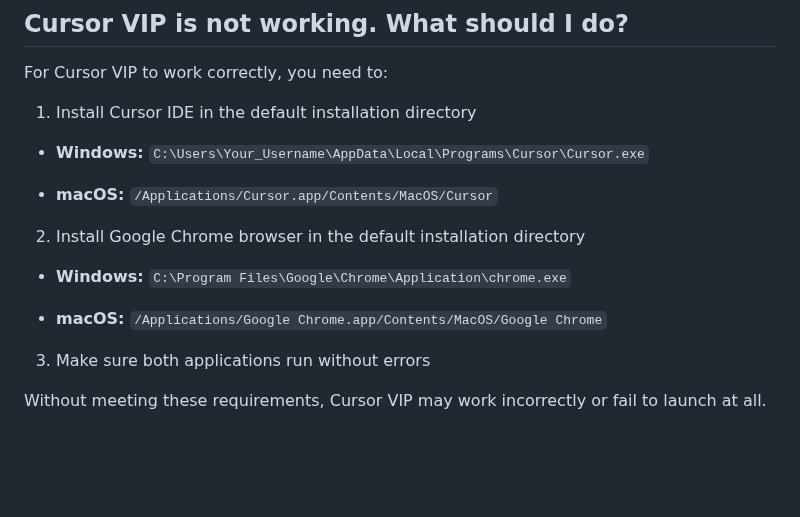
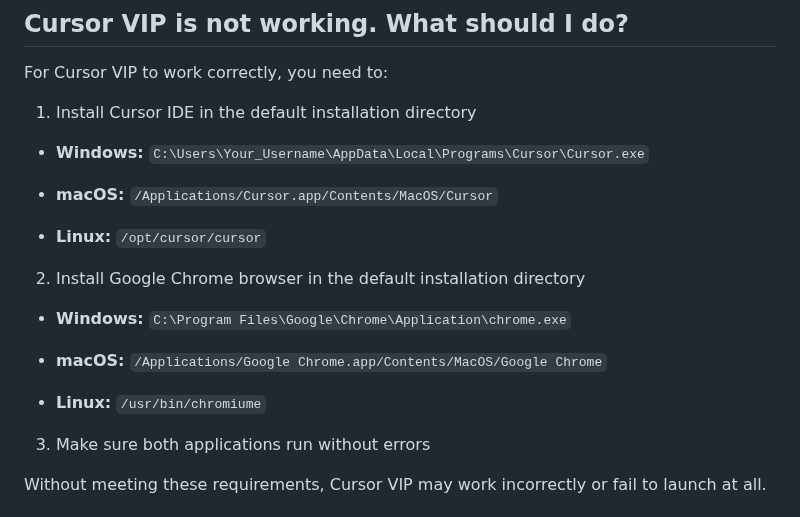
Before and after one commit to DevCicadaQ/CursorVIPFeedback, a Markdown page: FAQ.md, the part around the change. Drawn GitHub-style; blank space fills up the shorter version.

Commit message:
docs: add Linux installation paths to FAQ
Add default installation paths for Cursor and Chrome/Chromium on Linux systems to ensure complete documentation coverage for all supported platforms

```diff
--- a/FAQ.md
+++ b/FAQ.md
@@ -29,6 +29,9 @@ For Cursor VIP to work correctly, you need to:
 - **macOS:**
 `/Applications/Cursor.app/Contents/MacOS/Cursor`
 
+- **Linux:**
+`/opt/cursor/cursor`
+
 2. Install Google Chrome browser in the default installation directory
 
 - **Windows:**
@@ -36,6 +39,9 @@ For Cursor VIP to work correctly, you need to:
 
 - **macOS:**
 `/Applications/Google Chrome.app/Contents/MacOS/Google Chrome`
+
+- **Linux:**
+`/usr/bin/chromiume`
 
 3. Make sure both applications run without errors
 
```
